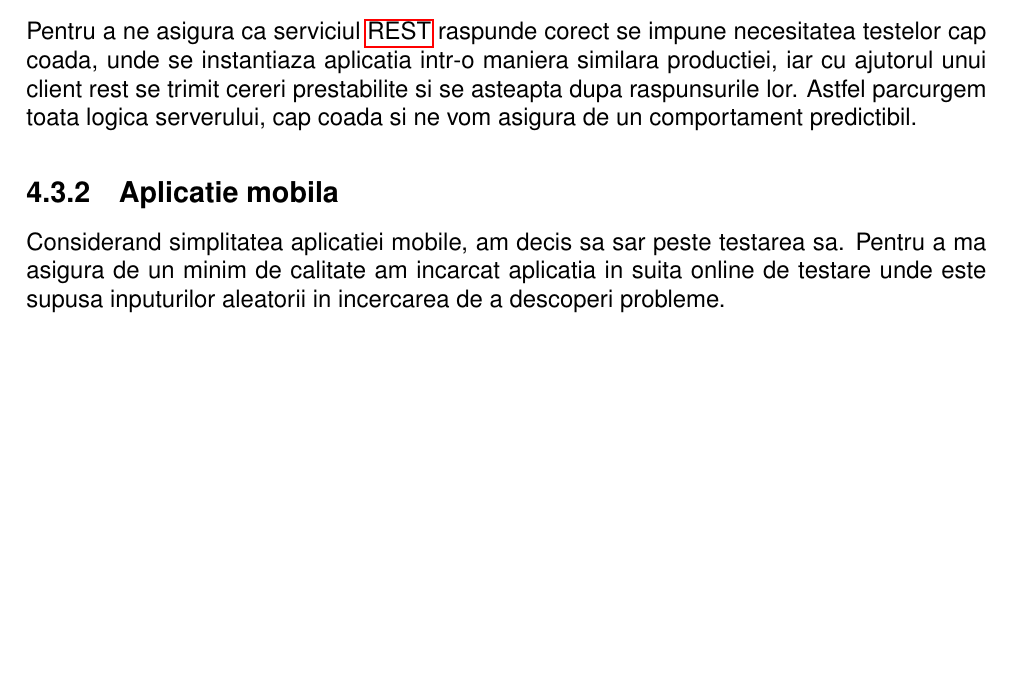
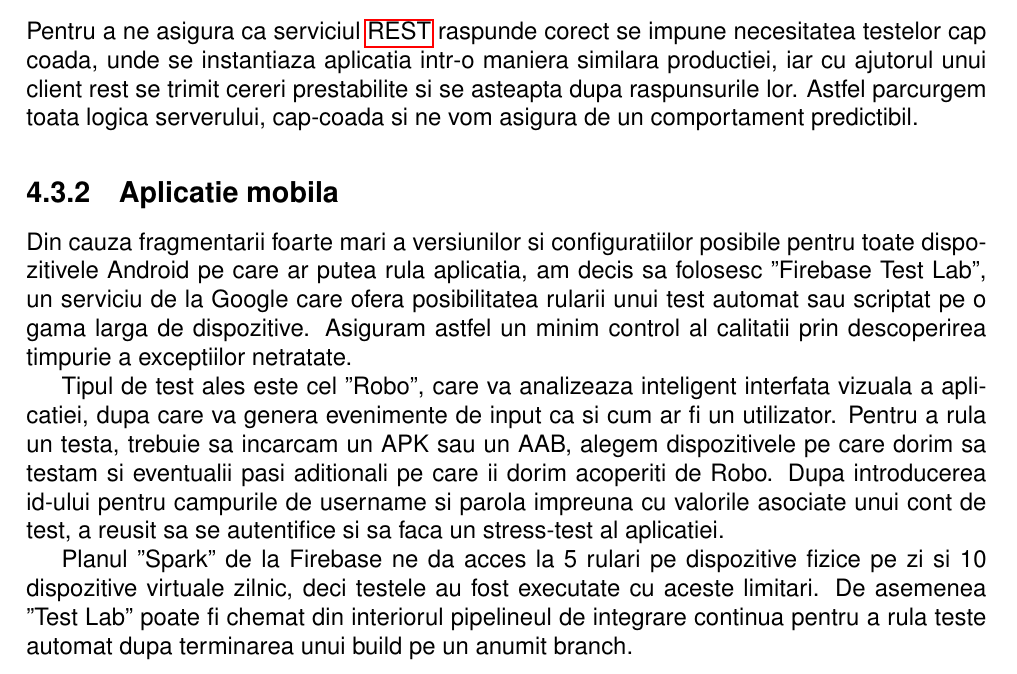
Before and after one commit to iAlex97/licenta-is, a LaTeX document (main.tex, which reads tex/04_considerente_implementare.tex): part of page 20 of 25, cut so that both start at the same text. Compiled offline with pdfLaTeX.

Commit message:
am testat aplicatia mobila cu test lab

```diff
--- a/tex/04_considerente_implementare.tex
+++ b/tex/04_considerente_implementare.tex
@@ -150,8 +150,13 @@ Urmatorul pas a fost elaborarea testelor unitare. Am ales sa creez un fisier $.s
 
 \subsubsection {Teste end-to-end}
 
-Pentru a ne asigura ca serviciul \acrshort{rest} raspunde corect se impune necesitatea testelor cap coada, unde se instantiaza aplicatia intr-o maniera similara productiei, iar cu ajutorul unui client rest se trimit cereri prestabilite si se asteapta dupa raspunsurile lor. Astfel parcurgem toata logica serverului, cap coada si ne vom asigura de un comportament predictibil.
+Pentru a ne asigura ca serviciul \acrshort{rest} raspunde corect se impune necesitatea testelor cap coada, unde se instantiaza aplicatia intr-o maniera similara productiei, iar cu ajutorul unui client rest se trimit cereri prestabilite si se asteapta dupa raspunsurile lor. Astfel parcurgem toata logica serverului, cap-coada si ne vom asigura de un comportament predictibil.
 
 \subsection {Aplicatie mobila}
 
-Considerand simplitatea aplicatiei mobile, am decis sa sar peste testarea sa. Pentru a ma asigura de un minim de calitate am incarcat aplicatia in suita online de testare unde este supusa inputurilor aleatorii in incercarea de a descoperi probleme.
+Din cauza fragmentarii foarte mari a versiunilor si configuratiilor posibile pentru toate dispozitivele Android pe care ar putea rula aplicatia, am decis sa folosesc "Firebase Test Lab", un serviciu de la Google care ofera posibilitatea rularii unui test automat sau scriptat pe o gama larga de dispozitive.
+Asiguram astfel un minim control al calitatii prin descoperirea timpurie a exceptiilor netratate.
+
+Tipul de test ales este cel "Robo", care va analizeaza inteligent interfata vizuala a aplicatiei, dupa care va genera evenimente de input ca si cum ar fi un utilizator. Pentru a rula un testa, trebuie sa incarcam un APK sau un AAB, alegem dispozitivele pe care dorim sa testam si eventualii pasi aditionali pe care ii dorim acoperiti de Robo. Dupa introducerea id-ului pentru campurile de username si parola impreuna cu valorile asociate unui cont de test, a reusit sa se autentifice si sa faca un stress-test al aplicatiei.
+
+Planul "Spark" de la Firebase ne da acces la 5 rulari pe dispozitive fizice pe zi si 10 dispozitive virtuale zilnic, deci testele au fost executate cu aceste limitari. De asemenea "Test Lab" poate fi chemat din interiorul pipelineul de integrare continua pentru a rula teste automat dupa terminarea unui build pe un anumit branch.
```
